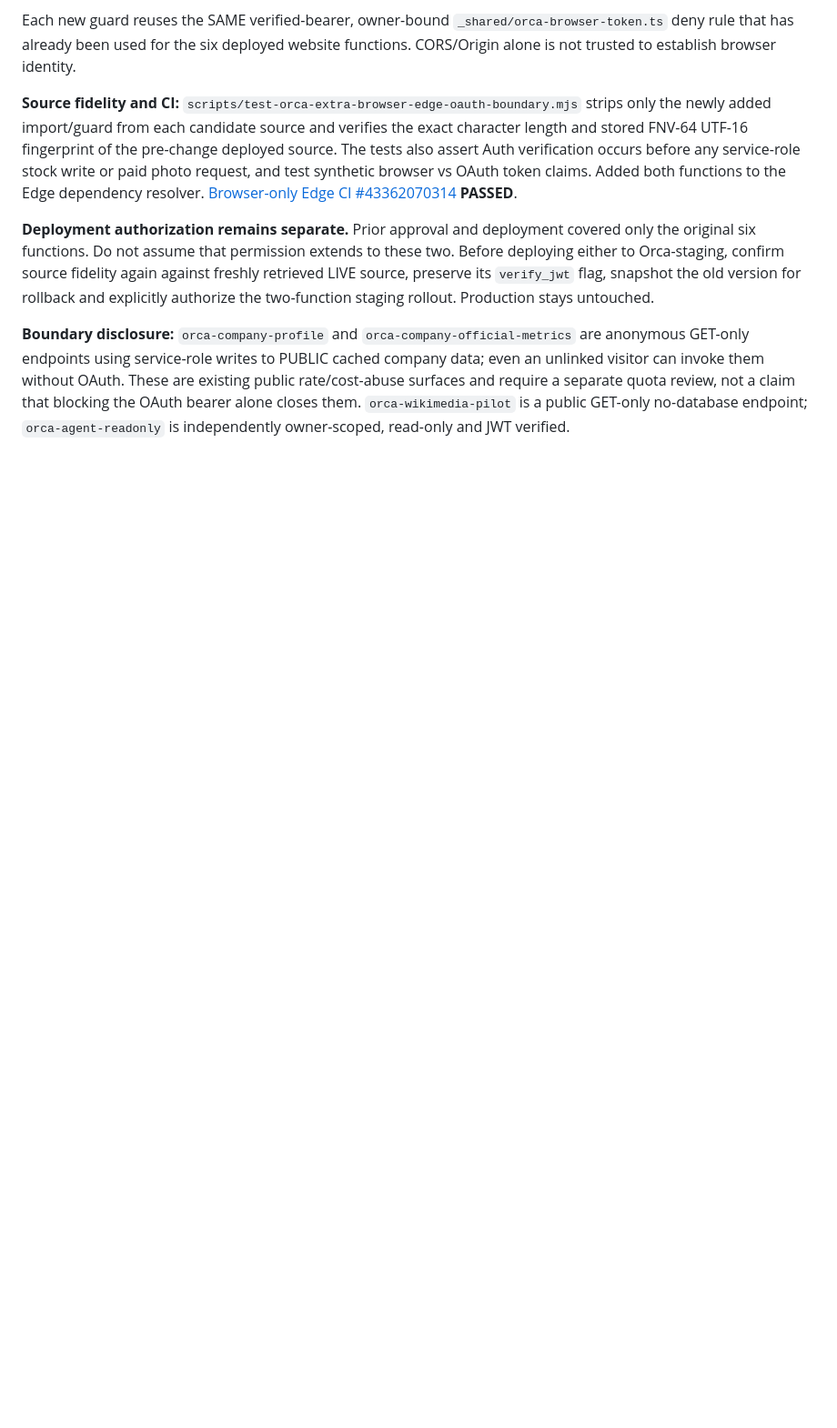
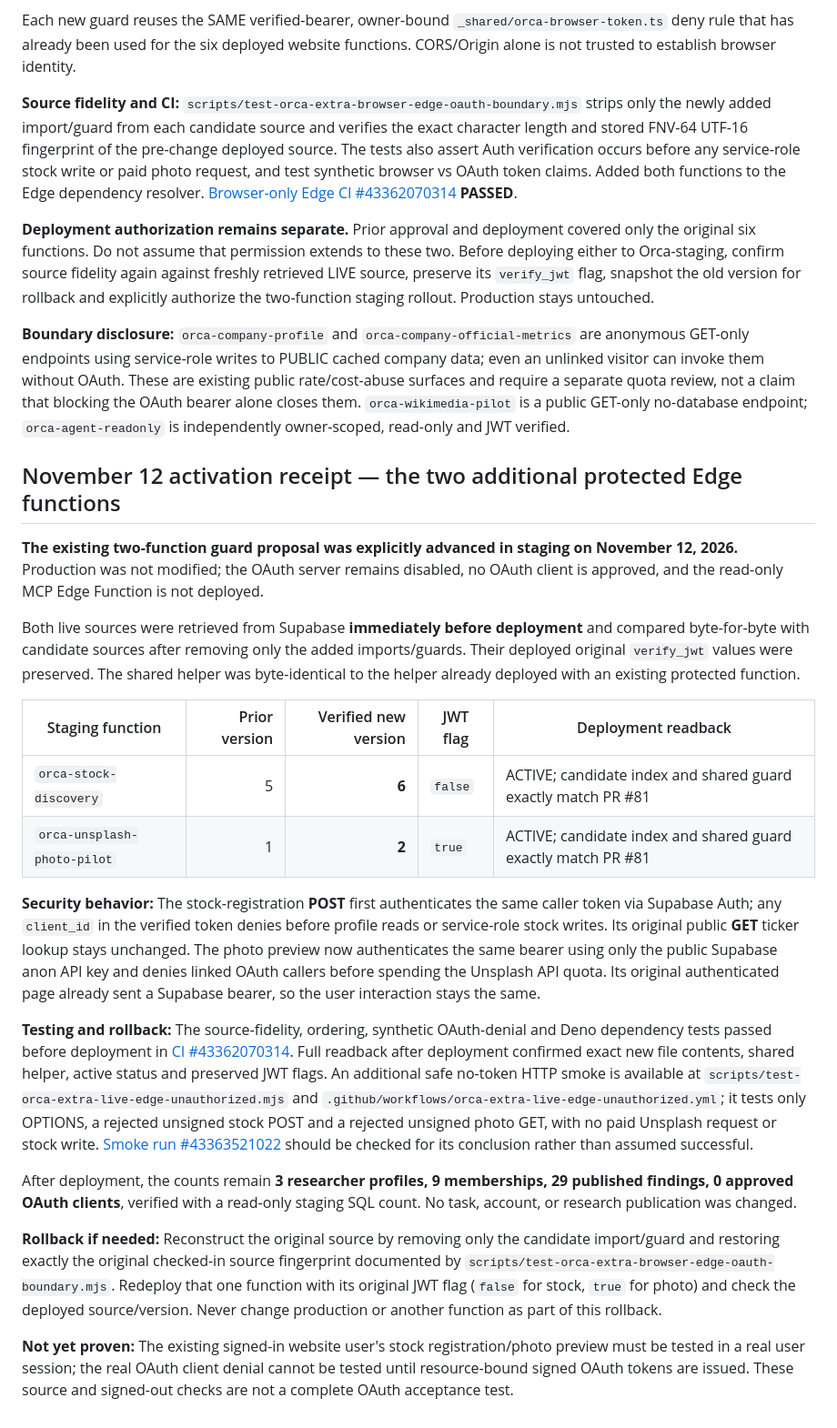
Before and after one commit to jonfordy5/orca-staging, a Markdown page: docs/orca-edge-oauth-staging-rollout.md, the part around the change. Shown at 91% size. Rendered like a GitHub page; blank space fills up the shorter version.

Commit message:
Record actual staging deployment of two additional OAuth-protected functions and rollback source checks

```diff
--- a/docs/orca-edge-oauth-staging-rollout.md
+++ b/docs/orca-edge-oauth-staging-rollout.md
@@ -98,3 +98,25 @@ Each new guard reuses the SAME verified-bearer, owner-bound `_shared/orca-browse
 **Deployment authorization remains separate.** Prior approval and deployment covered only the original six functions. Do not assume that permission extends to these two. Before deploying either to Orca-staging, confirm source fidelity again against freshly retrieved LIVE source, preserve its `verify_jwt` flag, snapshot the old version for rollback and explicitly authorize the two-function staging rollout. Production stays untouched.
 
 **Boundary disclosure:** `orca-company-profile` and `orca-company-official-metrics` are anonymous GET-only endpoints using service-role writes to PUBLIC cached company data; even an unlinked visitor can invoke them without OAuth. These are existing public rate/cost-abuse surfaces and require a separate quota review, not a claim that blocking the OAuth bearer alone closes them. `orca-wikimedia-pilot` is a public GET-only no-database endpoint; `orca-agent-readonly` is independently owner-scoped, read-only and JWT verified.
+
+
+## November 12 activation receipt — the two additional protected Edge functions
+
+**The existing two-function guard proposal was explicitly advanced in staging on November 12, 2026.** Production was not modified; the OAuth server remains disabled, no OAuth client is approved, and the read-only MCP Edge Function is not deployed.
+
+Both live sources were retrieved from Supabase **immediately before deployment** and compared byte-for-byte with candidate sources after removing only the added imports/guards. Their deployed original `verify_jwt` values were preserved. The shared helper was byte-identical to the helper already deployed with an existing protected function.
+
+| Staging function | Prior version | Verified new version | JWT flag | Deployment readback |
+| --- | ---: | ---: | --- | --- |
+| `orca-stock-discovery` | 5 | **6** | `false` | ACTIVE; candidate index and shared guard exactly match PR #81 |
+| `orca-unsplash-photo-pilot` | 1 | **2** | `true` | ACTIVE; candidate index and shared guard exactly match PR #81 |
+
+**Security behavior:** The stock-registration **POST** first authenticates the same caller token via Supabase Auth; any `client_id` in the verified token denies before profile reads or service-role stock writes. Its original public **GET** ticker lookup stays unchanged. The photo preview now authenticates the same bearer using only the public Supabase anon API key and denies linked OAuth callers before spending the Unsplash API quota. Its original authenticated page already sent a Supabase bearer, so the user interaction stays the same.
+
+**Testing and rollback:** The source-fidelity, ordering, synthetic OAuth-denial and Deno dependency tests passed before deployment in [CI #43362070314](https://github.com/jonfordy5/orca-staging/actions/runs/43362070314). Full readback after deployment confirmed exact new file contents, shared helper, active status and preserved JWT flags. An additional safe no-token HTTP smoke is available at `scripts/test-orca-extra-live-edge-unauthorized.mjs` and `.github/workflows/orca-extra-live-edge-unauthorized.yml`; it tests only OPTIONS, a rejected unsigned stock POST and a rejected unsigned photo GET, with no paid Unsplash request or stock write. [Smoke run #43363521022](https://github.com/jonfordy5/orca-staging/actions/runs/43363521022) should be checked for its conclusion rather than assumed successful.
+
+After deployment, the counts remain **3 researcher profiles, 9 memberships, 29 published findings, 0 approved OAuth clients**, verified with a read-only staging SQL count. No task, account, or research publication was changed.
+
+**Rollback if needed:** Reconstruct the original source by removing only the candidate import/guard and restoring exactly the original checked-in source fingerprint documented by `scripts/test-orca-extra-browser-edge-oauth-boundary.mjs`. Redeploy that one function with its original JWT flag (`false` for stock, `true` for photo) and check the deployed source/version. Never change production or another function as part of this rollback.
+
+**Not yet proven:** The existing signed-in website user's stock registration/photo preview must be tested in a real user session; the real OAuth client denial cannot be tested until resource-bound signed OAuth tokens are issued. These source and signed-out checks are not a complete OAuth acceptance test.
```
